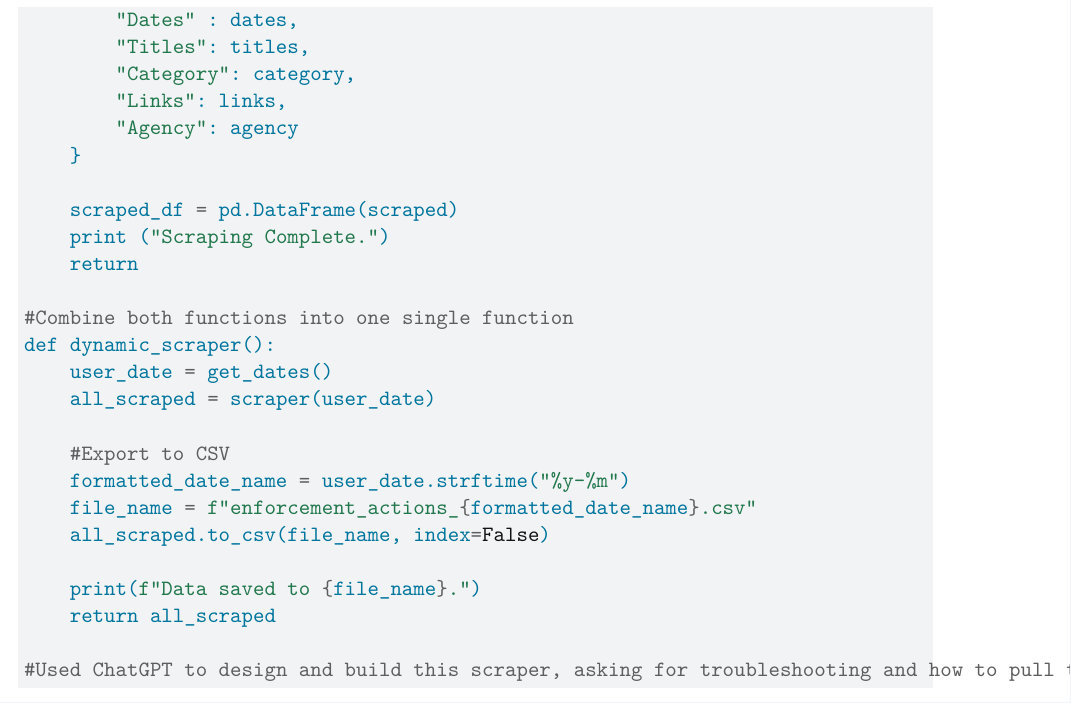
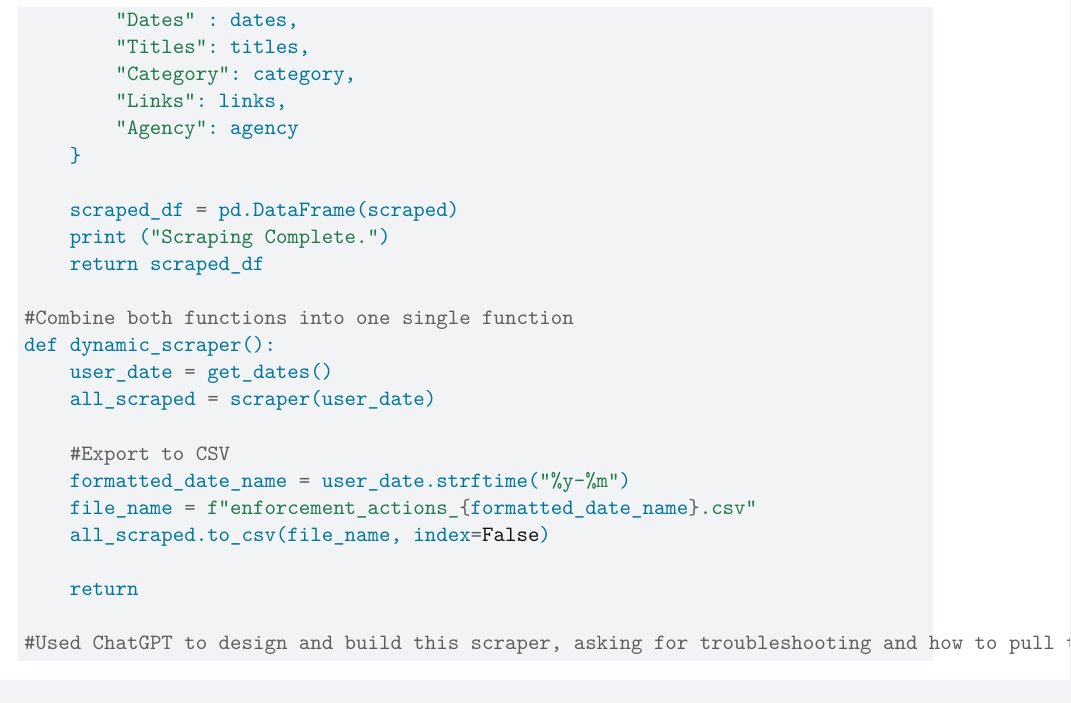
Before and after one commit to mithilaiyer/mithila-sumner-ps5, a Quarto document (ps5_template.qmd): part of page 8 of 10, cut so that both start at the same text. Rendered offline with R 4.5, knitr and Pandoc in place of Quarto, then LaTeX, with nearby package versions; some code elsewhere in the file could not run offline.

Commit message:
Update ps5_template.qmd

```diff
--- a/ps5_template.qmd
+++ b/ps5_template.qmd
@@ -352,7 +352,7 @@ def scraper(user_date):
 
     scraped_df = pd.DataFrame(scraped)
     print ("Scraping Complete.")
-    return
+    return scraped_df
 
 #Combine both functions into one single function
 def dynamic_scraper():
@@ -364,8 +364,7 @@ def dynamic_scraper():
     file_name = f"enforcement_actions_{formatted_date_name}.csv"
     all_scraped.to_csv(file_name, index=False)
 
-    print(f"Data saved to {file_name}.")
-    return all_scraped
+    return
 
 #Used ChatGPT to design and build this scraper, asking for troubleshooting and how to pull the same number of values from every subsequent soup object.
 
```
